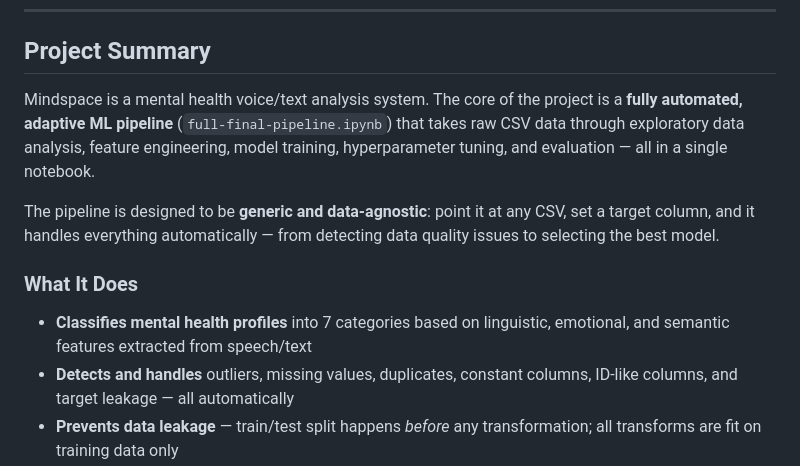
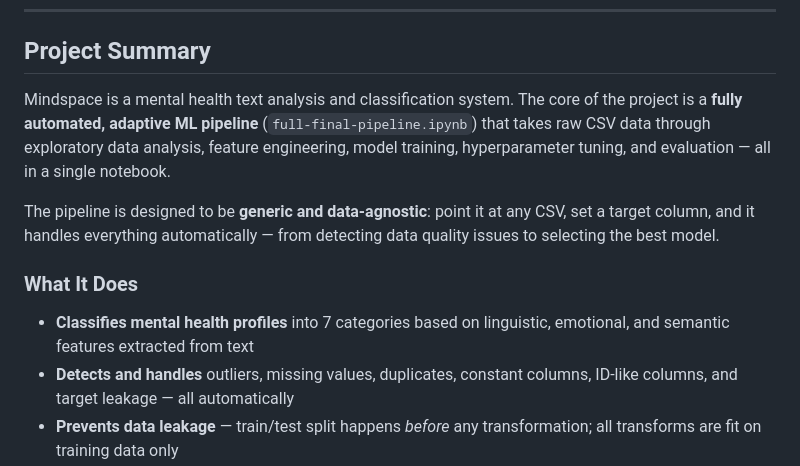
Before and after one commit to VICKYPATIL2525/Mindspace-ml-pipeline-text-to-mentel-health-class, a Markdown page: README.md, the part around one of its changes. Rendered like a GitHub page.

```diff
--- a/README.md
+++ b/README.md
@@ -21,13 +21,13 @@
 
 ## Project Summary
 
-Mindspace is a mental health voice/text analysis system. The core of the project is a **fully automated, adaptive ML pipeline** (`full-final-pipeline.ipynb`) that takes raw CSV data through exploratory data analysis, feature engineering, model training, hyperparameter tuning, and evaluation — all in a single notebook.
+Mindspace is a mental health text analysis and classification system. The core of the project is a **fully automated, adaptive ML pipeline** (`full-final-pipeline.ipynb`) that takes raw CSV data through exploratory data analysis, feature engineering, model training, hyperparameter tuning, and evaluation — all in a single notebook.
 
 The pipeline is designed to be **generic and data-agnostic**: point it at any CSV, set a target column, and it handles everything automatically — from detecting data quality issues to selecting the best model.
 
 ### What It Does
 
-- **Classifies mental health profiles** into 7 categories based on linguistic, emotional, and semantic features extracted from speech/text
+- **Classifies mental health profiles** into 7 categories based on linguistic, emotional, and semantic features extracted from text
 - **Detects and handles** outliers, missing values, duplicates, constant columns, ID-like columns, and target leakage — all automatically
 - **Prevents data leakage** — train/test split happens *before* any transformation; all transforms are fit on training data only
 - **Selects features** using a multi-method consensus (Random Forest importance, Mutual Information, statistical tests, VIF)
```
Also changed, not shown: other parts of README.md (+19 -9 lines).
